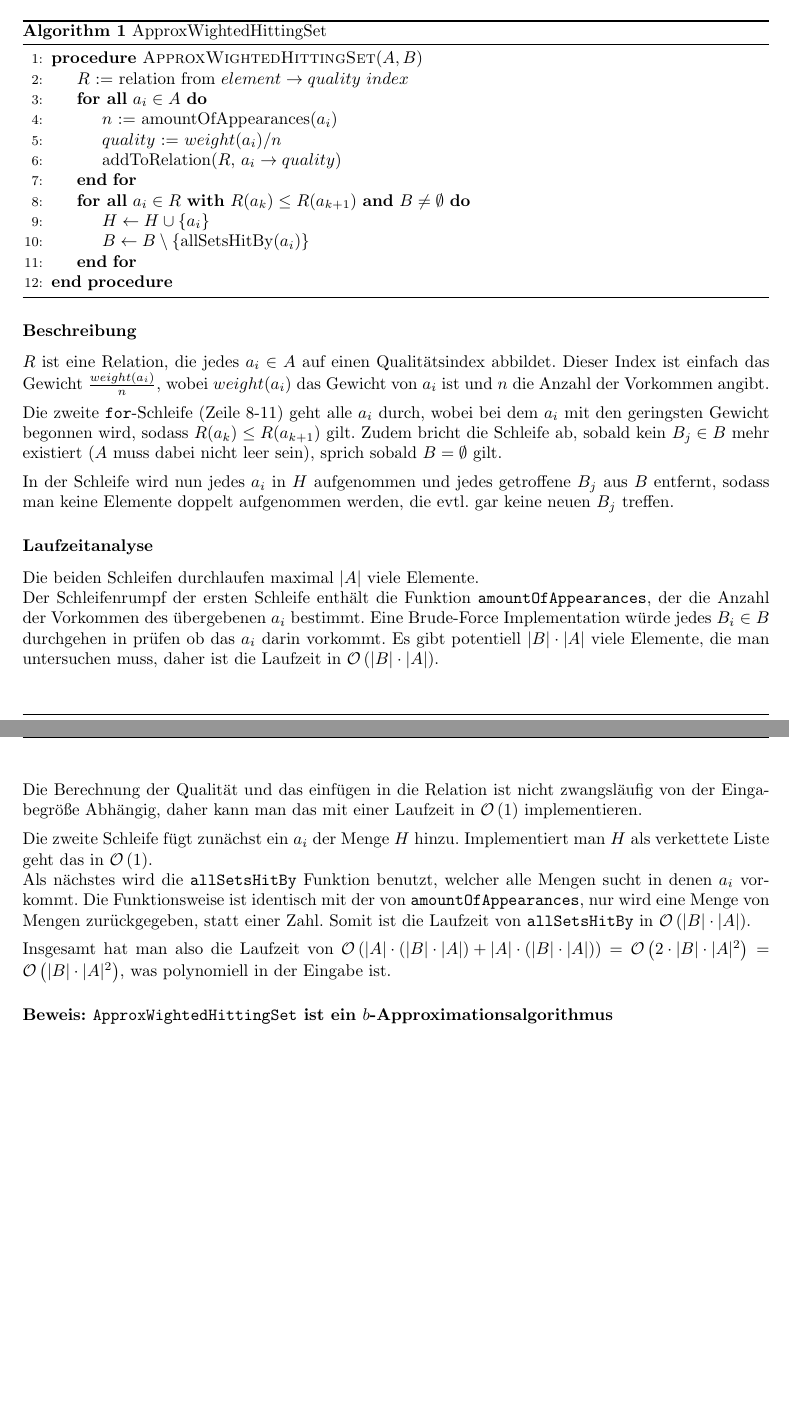
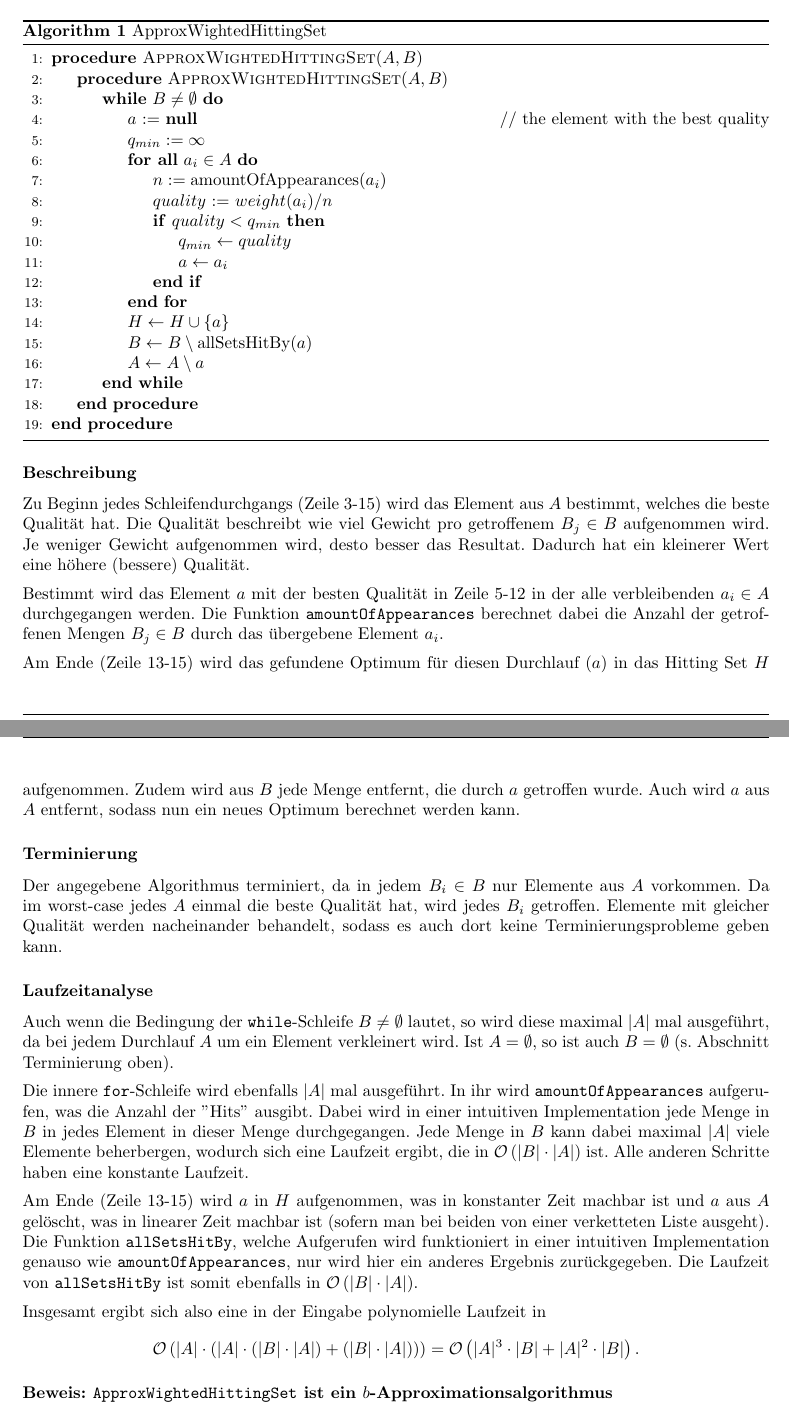
Before and after one commit to VKOSoSe16/Hausaufgaben, a LaTeX document (blatt07/blatt07.tex): two parts of pages 1 and 2 of 2, joined at a grey line, cut so that both start at the same text, the shorter picture padded with empty space. Compiled offline with pdfLaTeX.

Commit message:
Algorithmus für 7.2 weiter verfeinert (danke Tim) und dementsprechend die Texte angepasst. Zudem einen Abschnitt für die Terminierungssicherheit hinzugefügt.

```diff
--- a/blatt07/blatt07.tex
+++ b/blatt07/blatt07.tex
@@ -5,6 +5,7 @@
 \usepackage{amsfonts}
 \usepackage{amssymb}
 \usepackage{nicefrac}
+\usepackage{nameref}
 
 \usepackage{gail}
 \usepackage{dadp}
@@ -16,8 +17,6 @@
 %\usepackage{gail}
 %\usepackage{dadp}
 %\usepackage{makrocol}
-
-\usepackage{multicol}
 
 \setfirstauthor{Walter Stieben}
 \setfirstauthorID{4stieben@inf}
@@ -38,52 +37,49 @@ Kombinatorischen Optimierung}
 \begin{document}
 	\maketitle
 	\section{}
-%		\begin{pseudocode}{ApproxWightedHittingSet}{$A, B$}
-%%			\State $r$ := 0
-%			\State $H$ := $\emptyset$
-%			\ForAll{$A_i\in A$}
-%				\State $E$ := sortToList($A_i$)
-%				\State $n_{min}$ := $\infty$
-%				\State $h$ := \Null
-%				\ForAll{$e_j\in E$}
-%					\State $n$ := amountOfHits($e_j$)
-%					\If{$n<n_{min}$}
-%						\State $n_{min} \gets n$
-%						\State $h\gets e_j$
-%					\EndIf
-%				\EndFor
-%				\State $H \gets H\cup \{h\}$
-%				\State $A\gets A\setminus\text{allSetsHitBy(h)}$
-%			\EndFor
-%		\end{pseudocode}
 		\begin{pseudocode}{ApproxWightedHittingSet}{$A, B$}
-			\State $R$ := relation from $element \rightarrow quality ~index$
-			\ForAll{$a_i\in A$}
-				\State $n$ := amountOfAppearances($a_i$)
-				\State $quality$ := $weight(a_i) / n$
-				\State addToRelation($R$, $a_i\rightarrow quality$)
-			\EndFor
-			\ForAll{$a_i \in R$ \textbf{with} $R(a_k)\leq R(a_{k+1})$ \textbf{and} $B \neq \emptyset$}
-				\State $H\gets H\cup \{a_i\}$
-				\State $B\gets B\setminus\{$allSetsHitBy$(a_i)\}$
-			\EndFor
+			\Procedure{ApproxWightedHittingSet}{$A, B$}
+				\While{$B\neq \emptyset$}
+					\State $a$ := \Null \hfill // the element with the best quality
+					\State $q_{min}:=\infty$
+					\ForAll{$a_i\in A$}
+						\State $n := \text{amountOfAppearances}(a_i)$
+						\State $quality$ := $weight(a_i) / n$
+						\If{$quality<q_{min}$}
+							\State $q_{min}\gets quality$
+							\State $a\gets a_i$
+						\EndIf
+					\EndFor
+					\State $H\gets H\cup \{a\}$
+					\State $B\gets B\setminus\text{allSetsHitBy}(a)$
+					\State $A\gets A\setminus a$
+				\EndWhile
+			\EndProcedure
 		\end{pseudocode}
 		\subsubsection*{Beschreibung}
-		$R$ ist eine Relation, die jedes $a_i\in A$ auf einen Qualitätsindex abbildet.
-		Dieser Index ist einfach das Gewicht $\frac{weight(a_i)}{n}$, wobei $weight(a_i)$ das Gewicht von $a_i$ ist und $n$ die Anzahl der Vorkommen angibt.\n
-		Die zweite \texttt{for}-Schleife (Zeile 8-11) geht alle $a_i$ durch, wobei bei dem $a_i$ mit den geringsten Gewicht begonnen wird, sodass $R(a_k)\leq R(a_{k+1})$ gilt.
-		Zudem bricht die Schleife ab, sobald kein $B_j\in B$ mehr existiert ($A$ muss dabei nicht leer sein), sprich sobald $B=\emptyset$ gilt.\n
-		In der Schleife wird nun jedes $a_i$ in $H$ aufgenommen und jedes getroffene $B_j$ aus $B$ entfernt, sodass man keine Elemente doppelt aufgenommen werden, die evtl. gar keine neuen $B_j$ treffen.
+		Zu Beginn jedes Schleifendurchgangs (Zeile 3-15) wird das Element aus $A$ bestimmt, welches die beste Qualität hat.
+		Die Qualität beschreibt wie viel Gewicht pro getroffenem $B_j\in B$ aufgenommen wird.
+		Je weniger Gewicht aufgenommen wird, desto besser das Resultat. Dadurch hat ein kleinerer Wert eine höhere (bessere) Qualität.\n
+		Bestimmt wird das Element $a$ mit der besten Qualität in Zeile 5-12 in der alle verbleibenden $a_i\in A$ durchgegangen werden.
+		Die Funktion \texttt{amountOfAppearances} berechnet dabei die Anzahl der getroffenen Mengen $B_j\in B$ durch das übergebene Element $a_i$.\n
+		Am Ende (Zeile 13-15) wird das gefundene Optimum für diesen Durchlauf ($a$) in das Hitting Set $H$ aufgenommen.
+		Zudem wird aus $B$ jede Menge entfernt, die durch $a$ getroffen wurde.
+		Auch wird $a$ aus $A$ entfernt, sodass nun ein neues Optimum berechnet werden kann.
+		\subsubsection*{Terminierung}
+		Der angegebene Algorithmus terminiert, da in jedem $B_i\in B$ nur Elemente aus $A$ vorkommen. Da im worst-case jedes $A$ einmal die beste Qualität hat, wird jedes $B_i$ getroffen. Elemente mit gleicher Qualität werden nacheinander behandelt, sodass es auch dort keine Terminierungsprobleme geben kann.
 		\subsubsection*{Laufzeitanalyse}
-		Die beiden Schleifen durchlaufen maximal $|A|$ viele Elemente.\\
-		Der Schleifenrumpf der ersten Schleife enthält die Funktion \texttt{amountOfAppearances}, der die Anzahl der Vorkommen des übergebenen $a_i$ bestimmt. Eine Brude-Force Implementation würde jedes $B_i\in B$ durchgehen in prüfen ob das $a_i$ darin vorkommt.
-		Es gibt potentiell $|B|\cdot |A|$ viele Elemente, die man untersuchen muss, daher ist die Laufzeit in $\Ovon{|B|\cdot |A|}$.\\
-		Die Berechnung der Qualität und das einfügen in die Relation ist nicht zwangsläufig von der Eingabegröße Abhängig, daher kann man das mit einer Laufzeit in $\Ovon{1}$ implementieren.\n
-		Die zweite Schleife fügt zunächst ein $a_i$ der Menge $H$ hinzu. Implementiert man $H$ als verkettete Liste geht das in $\Ovon{1}$.\\
-		Als nächstes wird die \texttt{allSetsHitBy} Funktion benutzt, welcher alle Mengen sucht in denen $a_i$ vorkommt.
-		Die Funktionsweise ist identisch mit der von \texttt{amountOfAppearances}, nur wird eine Menge von Mengen zurückgegeben, statt einer Zahl.
-		Somit ist die Laufzeit von \texttt{allSetsHitBy} in $\Ovon{|B|\cdot |A|}$.\n
-		Insgesamt hat man also die Laufzeit von $\Ovon{|A|\cdot (|B|\cdot |A|) + |A|\cdot (|B|\cdot |A|)}=\Ovon{2\cdot |B|\cdot |A|^2}=\Ovon{|B|\cdot |A|^2}$, was polynomiell in der Eingabe ist.
+		Auch wenn die Bedingung der \texttt{while}-Schleife $B\neq\emptyset$ lautet, so wird diese maximal $|A|$ mal ausgeführt, da bei jedem Durchlauf $A$ um ein Element verkleinert wird.
+		Ist $A=\emptyset$, so ist auch $B=\emptyset$ (s. Abschnitt Terminierung oben).\n
+		Die innere \texttt{for}-Schleife wird ebenfalls $|A|$ mal ausgeführt.
+		In ihr wird \texttt{amountOfAppearances} aufgerufen, was die Anzahl der ''Hits'' ausgibt.
+		Dabei wird in einer intuitiven Implementation jede Menge in $B$ in jedes Element in dieser Menge durchgegangen.
+		Jede Menge in $B$ kann dabei maximal $|A|$ viele Elemente beherbergen, wodurch sich eine Laufzeit ergibt, die in $\Ovon{|B|\cdot |A|}$ ist.
+		Alle anderen Schritte haben eine konstante Laufzeit.\n
+		Am Ende (Zeile 13-15) wird $a$ in $H$ aufgenommen, was in konstanter Zeit machbar ist und $a$ aus $A$ gelöscht, was in linearer Zeit machbar ist (sofern man bei beiden von einer verketteten Liste ausgeht).\\
+		Die Funktion \texttt{allSetsHitBy}, welche Aufgerufen wird funktioniert in einer intuitiven Implementation genauso wie \texttt{amountOfAppearances}, nur wird hier ein anderes Ergebnis zurückgegeben.
+		Die Laufzeit von \texttt{allSetsHitBy} ist somit ebenfalls in $\Ovon{|B|\cdot |A|}$.\n
+		Insgesamt ergibt sich also eine in der Eingabe polynomielle Laufzeit in \[\Ovon{|A|\cdot (|A|\cdot (|B|\cdot |A|) + (|B|\cdot |A|))}=\Ovon{|A|^3\cdot |B|+|A|^2\cdot |B|}.\]
+
 		\subsubsection*{Beweis: \texttt{ApproxWightedHittingSet} ist ein $b$-Approximationsalgorithmus}
 
 	\section{}
```
Also changed, not shown: blatt07/blatt07.pdf.
